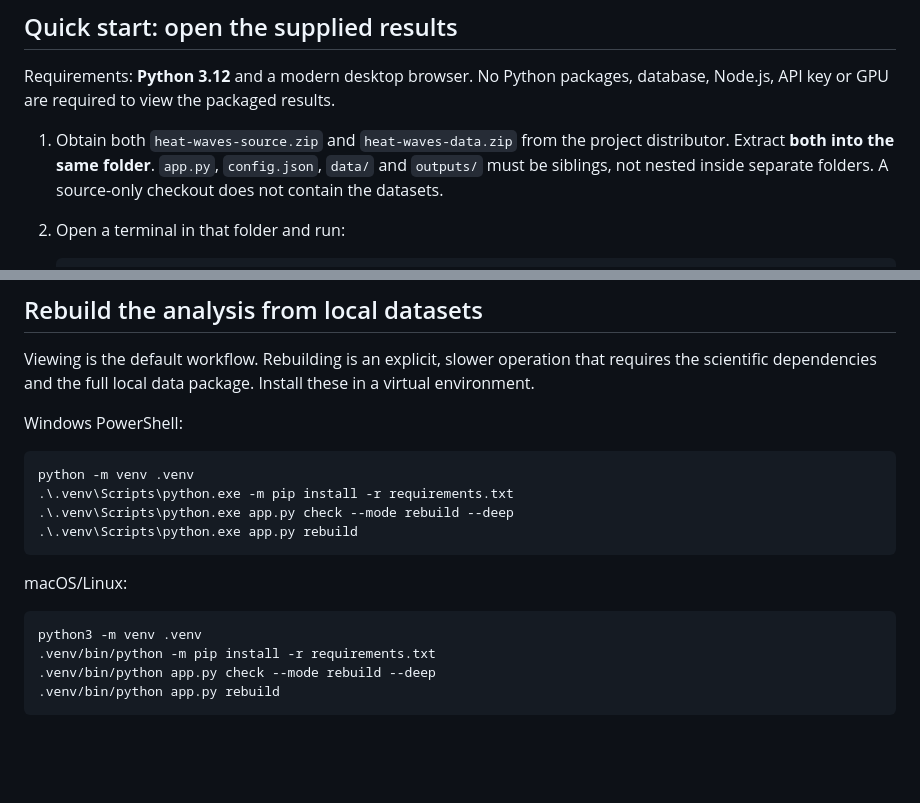
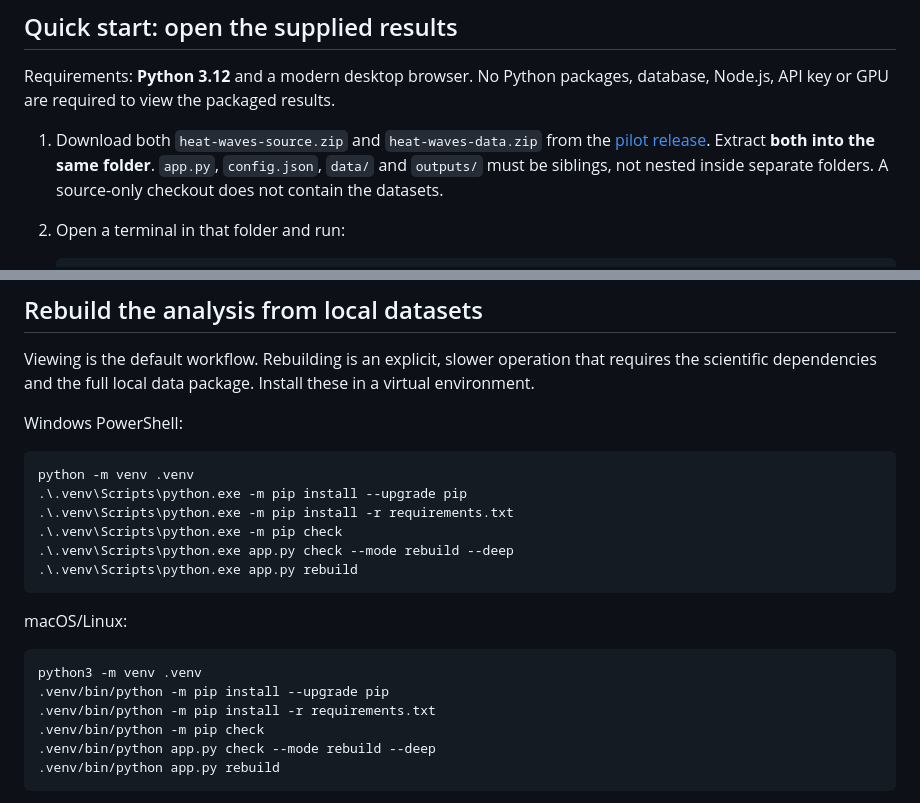
Before and after one commit to mynkz3/heat-waves, a Markdown page: docs/DEPLOYMENT.md, 2 parts joined by grey strips. Rendered like a GitHub page; blank space fills up the shorter version.

````diff
--- a/docs/DEPLOYMENT.md
+++ b/docs/DEPLOYMENT.md
@@ -15,8 +15,9 @@ warning service. An anomaly score is not a fire probability.**
 Requirements: **Python 3.12** and a modern desktop browser. No Python packages,
 database, Node.js, API key or GPU are required to view the packaged results.
 
-1. Obtain both `heat-waves-source.zip` and `heat-waves-data.zip` from the project
-   distributor. Extract **both into the same folder**. `app.py`, `config.json`,
+1. Download both `heat-waves-source.zip` and `heat-waves-data.zip` from the
+   [pilot release](https://github.com/mynkz3/heat-waves/releases/tag/pilot-2026-09).
+   Extract **both into the same folder**. `app.py`, `config.json`,
    `data/` and `outputs/` must be siblings, not nested inside separate folders.
    A source-only checkout does not contain the datasets.
 2. Open a terminal in that folder and run:
@@ -122,7 +123,9 @@ Windows PowerShell:
 
 ```powershell
 python -m venv .venv
+.\.venv\Scripts\python.exe -m pip install --upgrade pip
 .\.venv\Scripts\python.exe -m pip install -r requirements.txt
+.\.venv\Scripts\python.exe -m pip check
 .\.venv\Scripts\python.exe app.py check --mode rebuild --deep
 .\.venv\Scripts\python.exe app.py rebuild
 ```
@@ -131,7 +134,9 @@ macOS/Linux:
 
 ```sh
 python3 -m venv .venv
+.venv/bin/python -m pip install --upgrade pip
 .venv/bin/python -m pip install -r requirements.txt
+.venv/bin/python -m pip check
 .venv/bin/python app.py check --mode rebuild --deep
 .venv/bin/python app.py rebuild
 ```
````
Also changed, not shown: README.md (+66 -14 lines).
